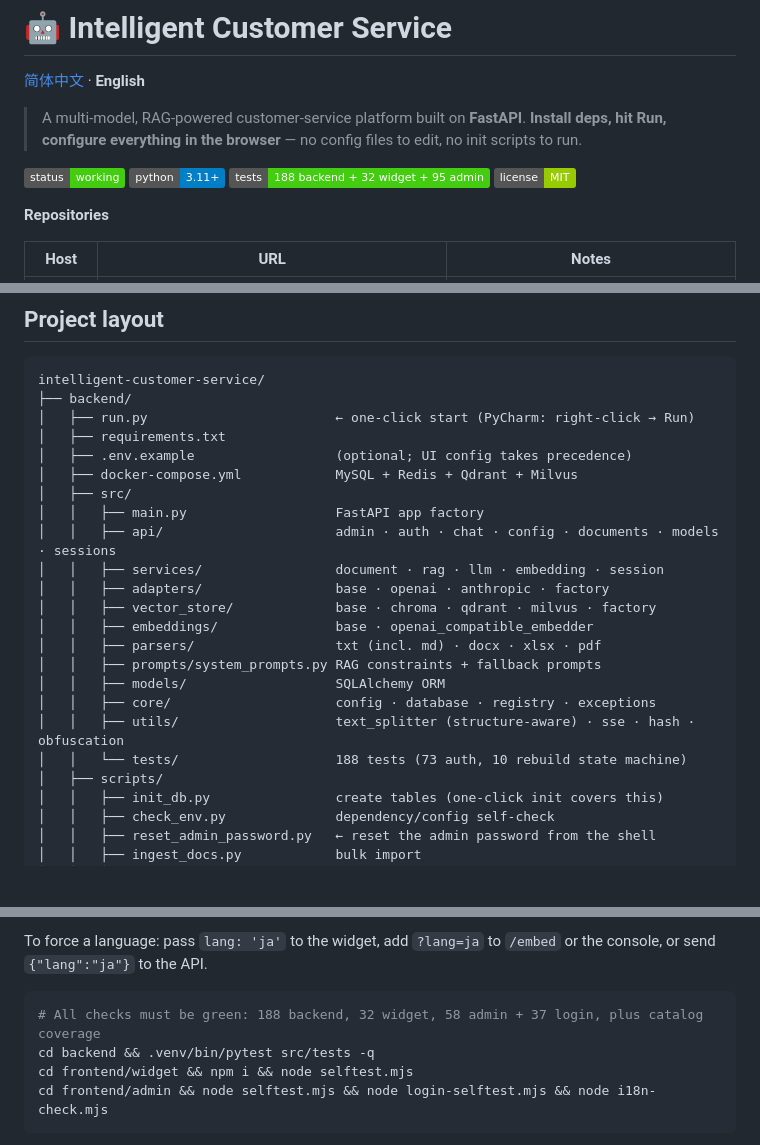
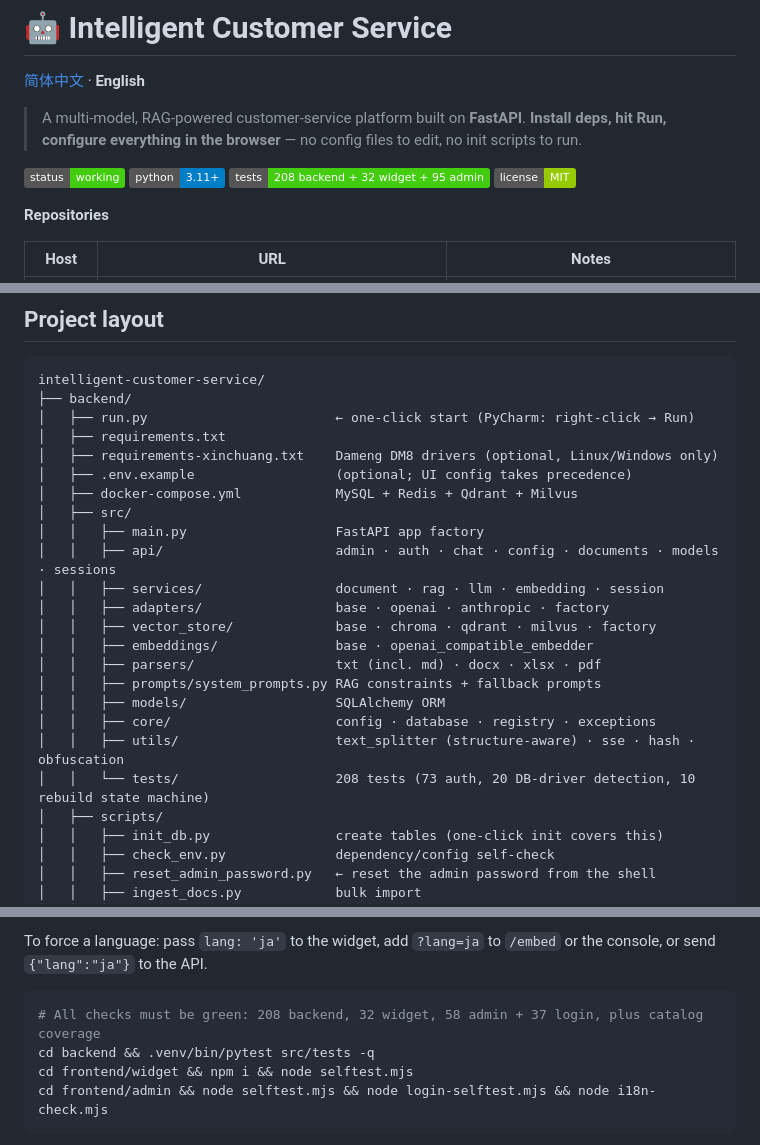
Before and after one commit to hmilya/intelligent-customer-service, a Markdown page: README.en.md, 3 parts joined by grey strips. GitHub-like rendering; badges without logos; blank space fills up the shorter version.

````diff
--- a/README.en.md
+++ b/README.en.md
@@ -8,7 +8,7 @@
 
 ![status](https://img.shields.io/badge/status-working-brightgreen)
 ![python](https://img.shields.io/badge/python-3.11%2B-blue)
-![tests](https://img.shields.io/badge/tests-188%20backend%20%2B%2032%20widget%20%2B%2095%20admin-brightgreen)
+![tests](https://img.shields.io/badge/tests-208%20backend%20%2B%2032%20widget%20%2B%2095%20admin-brightgreen)
 ![license](https://img.shields.io/badge/license-MIT-green)
 
 **Repositories**
@@ -362,6 +365,7 @@ intelligent-customer-service/
 ├── backend/
 │   ├── run.py                        ← one-click start (PyCharm: right-click → Run)
 │   ├── requirements.txt
+│   ├── requirements-xinchuang.txt    Dameng DM8 drivers (optional, Linux/Windows only)
 │   ├── .env.example                  (optional; UI config takes precedence)
 │   ├── docker-compose.yml            MySQL + Redis + Qdrant + Milvus
 │   ├── src/
@@ -376,7 +380,7 @@ intelligent-customer-service/
 │   │   ├── models/                   SQLAlchemy ORM
 │   │   ├── core/                     config · database · registry · exceptions
 │   │   ├── utils/                    text_splitter (structure-aware) · sse · hash · obfuscation
-│   │   └── tests/                    188 tests (73 auth, 10 rebuild state machine)
+│   │   └── tests/                    208 tests (73 auth, 20 DB-driver detection, 10 rebuild state machine)
 │   ├── scripts/
 │   │   ├── init_db.py                create tables (one-click init covers this)
 │   │   ├── check_env.py              dependency/config self-check
@@ -682,7 +734,7 @@ To force a language: pass `lang: 'ja'` to the widget, add `?lang=ja` to `/embed`
 or the console, or send `{"lang":"ja"}` to the API.
 
 ```bash
-# All checks must be green: 188 backend, 32 widget, 58 admin + 37 login, plus catalog coverage
+# All checks must be green: 208 backend, 32 widget, 58 admin + 37 login, plus catalog coverage
 cd backend && .venv/bin/pytest src/tests -q
 cd frontend/widget && npm i && node selftest.mjs
 cd frontend/admin && node selftest.mjs && node login-selftest.mjs && node i18n-check.mjs
````
Also changed, not shown: other parts of README.en.md (+53 -2 lines), README.md (+48 -5 lines).
